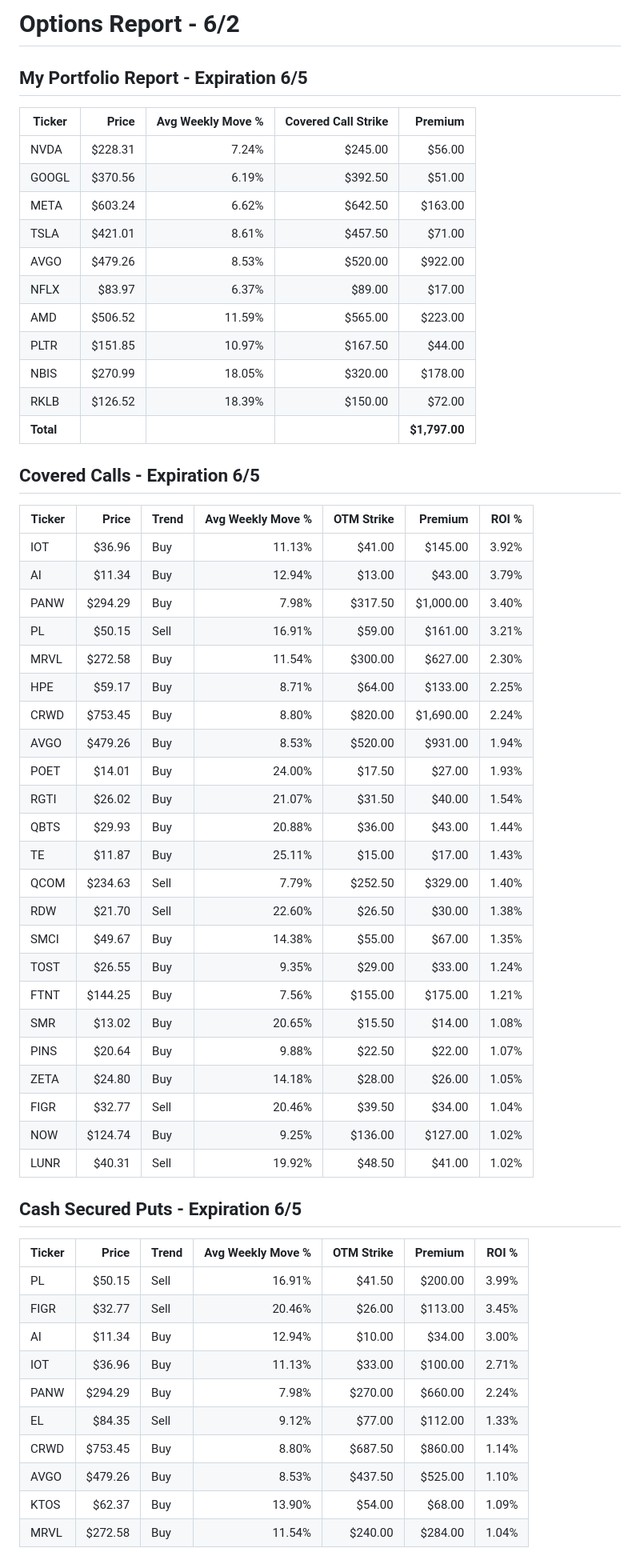
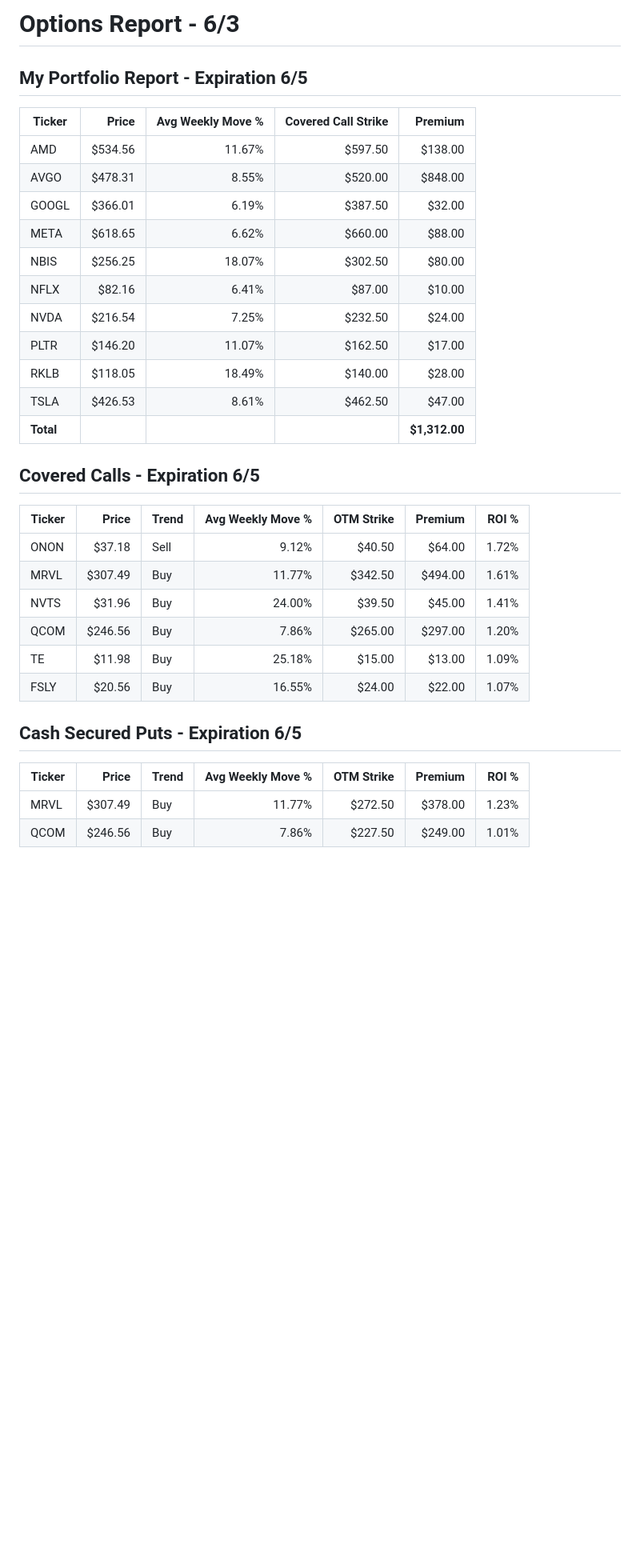
Before and after one commit to streamboxestv/options-report, a Markdown page: options_report.md, the part around one of its changes. Shown at 80% size. GitHub-like rendering; blank space fills up the shorter version.

Commit message:
Refresh options report markdown for 6/3

```diff
--- a/options_report.md
+++ b/options_report.md
@@ -1,61 +1,34 @@
-# Options Report - 6/2
+# Options Report - 6/3
 
 ## My Portfolio Report - Expiration 6/5
 
 | Ticker    | Price   | Avg Weekly Move % | Covered Call Strike | Premium       |
 | --------- | ------: | ----------------: | ------------------: | ------------: |
-| NVDA      | $228.31 |             7.24% |             $245.00 |        $56.00 |
-| GOOGL     | $370.56 |             6.19% |             $392.50 |        $51.00 |
-| META      | $603.24 |             6.62% |             $642.50 |       $163.00 |
-| TSLA      | $421.01 |             8.61% |             $457.50 |        $71.00 |
-| AVGO      | $479.26 |             8.53% |             $520.00 |       $922.00 |
-| NFLX      |  $83.97 |             6.37% |              $89.00 |        $17.00 |
-| AMD       | $506.52 |            11.59% |             $565.00 |       $223.00 |
-| PLTR      | $151.85 |            10.97% |             $167.50 |        $44.00 |
-| NBIS      | $270.99 |            18.05% |             $320.00 |       $178.00 |
-| RKLB      | $126.52 |            18.39% |             $150.00 |        $72.00 |
-| **Total** |         |                   |                     | **$1,797.00** |
-
+| AMD       | $534.56 |            11.67% |             $597.50 |       $138.00 |
+| AVGO      | $478.31 |             8.55% |             $520.00 |       $848.00 |
+| GOOGL     | $366.01 |             6.19% |             $387.50 |        $32.00 |
+| META      | $618.65 |             6.62% |             $660.00 |        $88.00 |
+| NBIS      | $256.25 |            18.07% |             $302.50 |        $80.00 |
+| NFLX      |  $82.16 |             6.41% |              $87.00 |        $10.00 |
+| NVDA      | $216.54 |             7.25% |             $232.50 |        $24.00 |
+| PLTR      | $146.20 |            11.07% |             $162.50 |        $17.00 |
+| RKLB      | $118.05 |            18.49% |             $140.00 |        $28.00 |
+| TSLA      | $426.53 |             8.61% |             $462.50 |        $47.00 |
+| **Total** |         |                   |                     | **$1,312.00** |
 ## Covered Calls - Expiration 6/5
 
-| Ticker | Price   | Trend | Avg Weekly Move % | OTM Strike | Premium   | ROI % |
-| ------ | ------: | ----- | ----------------: | ---------: | --------: | ----: |
-| IOT    |  $36.96 | Buy   |            11.13% |     $41.00 |   $145.00 | 3.92% |
-| AI     |  $11.34 | Buy   |            12.94% |     $13.00 |    $43.00 | 3.79% |
-| PANW   | $294.29 | Buy   |             7.98% |    $317.50 | $1,000.00 | 3.40% |
-| PL     |  $50.15 | Sell  |            16.91% |     $59.00 |   $161.00 | 3.21% |
-| MRVL   | $272.58 | Buy   |            11.54% |    $300.00 |   $627.00 | 2.30% |
-| HPE    |  $59.17 | Buy   |             8.71% |     $64.00 |   $133.00 | 2.25% |
-| CRWD   | $753.45 | Buy   |             8.80% |    $820.00 | $1,690.00 | 2.24% |
-| AVGO   | $479.26 | Buy   |             8.53% |    $520.00 |   $931.00 | 1.94% |
-| POET   |  $14.01 | Buy   |            24.00% |     $17.50 |    $27.00 | 1.93% |
-| RGTI   |  $26.02 | Buy   |            21.07% |     $31.50 |    $40.00 | 1.54% |
-| QBTS   |  $29.93 | Buy   |            20.88% |     $36.00 |    $43.00 | 1.44% |
-| TE     |  $11.87 | Buy   |            25.11% |     $15.00 |    $17.00 | 1.43% |
-| QCOM   | $234.63 | Sell  |             7.79% |    $252.50 |   $329.00 | 1.40% |
-| RDW    |  $21.70 | Sell  |            22.60% |     $26.50 |    $30.00 | 1.38% |
-| SMCI   |  $49.67 | Buy   |            14.38% |     $55.00 |    $67.00 | 1.35% |
-| TOST   |  $26.55 | Buy   |             9.35% |     $29.00 |    $33.00 | 1.24% |
-| FTNT   | $144.25 | Buy   |             7.56% |    $155.00 |   $175.00 | 1.21% |
-| SMR    |  $13.02 | Buy   |            20.65% |     $15.50 |    $14.00 | 1.08% |
-| PINS   |  $20.64 | Buy   |             9.88% |     $22.50 |    $22.00 | 1.07% |
-| ZETA   |  $24.80 | Buy   |            14.18% |     $28.00 |    $26.00 | 1.05% |
-| FIGR   |  $32.77 | Sell  |            20.46% |     $39.50 |    $34.00 | 1.04% |
-| NOW    | $124.74 | Buy   |             9.25% |    $136.00 |   $127.00 | 1.02% |
-| LUNR   |  $40.31 | Sell  |            19.92% |     $48.50 |    $41.00 | 1.02% |
-
+| Ticker | Price   | Trend | Avg Weekly Move % | OTM Strike | Premium | ROI % |
+| ------ | ------: | ----- | ----------------: | ---------: | ------: | ----: |
+| ONON   |  $37.18 | Sell  |             9.12% |     $40.50 |  $64.00 | 1.72% |
+| MRVL   | $307.49 | Buy   |            11.77% |    $342.50 | $494.00 | 1.61% |
+| NVTS   |  $31.96 | Buy   |            24.00% |     $39.50 |  $45.00 | 1.41% |
+| QCOM   | $246.56 | Buy   |             7.86% |    $265.00 | $297.00 | 1.20% |
+| TE     |  $11.98 | Buy   |            25.18% |     $15.00 |  $13.00 | 1.09% |
+| FSLY   |  $20.56 | Buy   |            16.55% |     $24.00 |  $22.00 | 1.07% |
 ## Cash Secured Puts - Expiration 6/5
 
 | Ticker | Price   | Trend | Avg Weekly Move % | OTM Strike | Premium | ROI % |
 | ------ | ------: | ----- | ----------------: | ---------: | ------: | ----: |
-| PL     |  $50.15 | Sell  |            16.91% |     $41.50 | $200.00 | 3.99% |
-| FIGR   |  $32.77 | Sell  |            20.46% |     $26.00 | $113.00 | 3.45% |
-| AI     |  $11.34 | Buy   |            12.94% |     $10.00 |  $34.00 | 3.00% |
-| IOT    |  $36.96 | Buy   |            11.13% |     $33.00 | $100.00 | 2.71% |
-| PANW   | $294.29 | Buy   |             7.98% |    $270.00 | $660.00 | 2.24% |
-| EL     |  $84.35 | Sell  |             9.12% |     $77.00 | $112.00 | 1.33% |
-| CRWD   | $753.45 | Buy   |             8.80% |    $687.50 | $860.00 | 1.14% |
-| AVGO   | $479.26 | Buy   |             8.53% |    $437.50 | $525.00 | 1.10% |
-| KTOS   |  $62.37 | Buy   |            13.90% |     $54.00 |  $68.00 | 1.09% |
-| MRVL   | $272.58 | Buy   |            11.54% |    $240.00 | $284.00 | 1.04% |
+| MRVL   | $307.49 | Buy   |            11.77% |    $272.50 | $378.00 | 1.23% |
+| QCOM   | $246.56 | Buy   |             7.86% |    $227.50 | $249.00 | 1.01% |
 
```
Also changed, not shown: other parts of options_report.md (+14 -6 lines).
